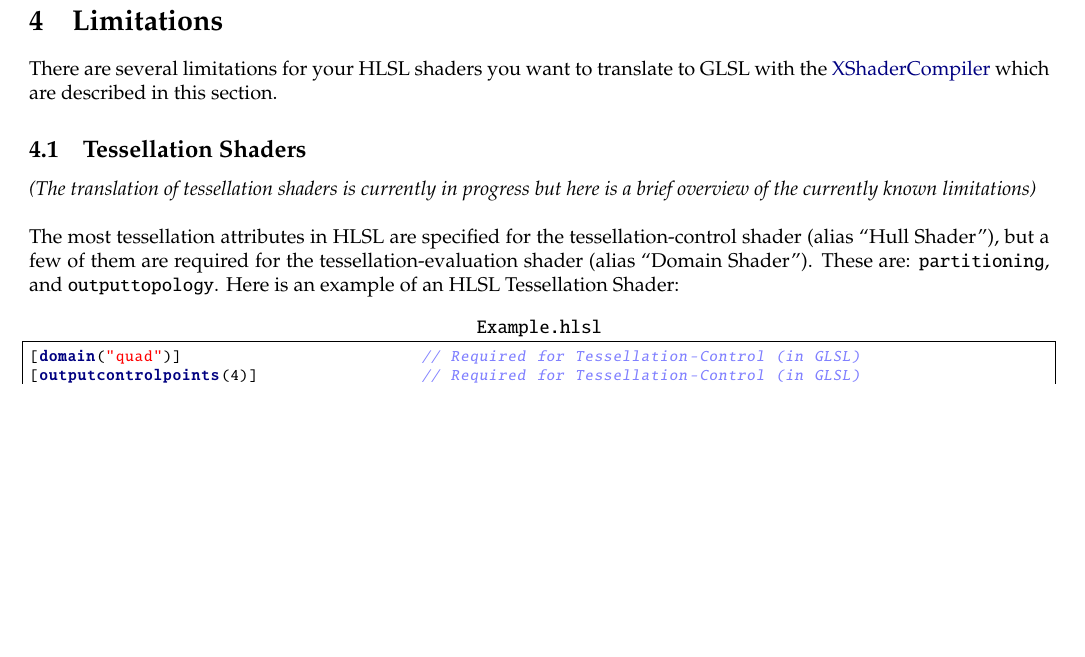
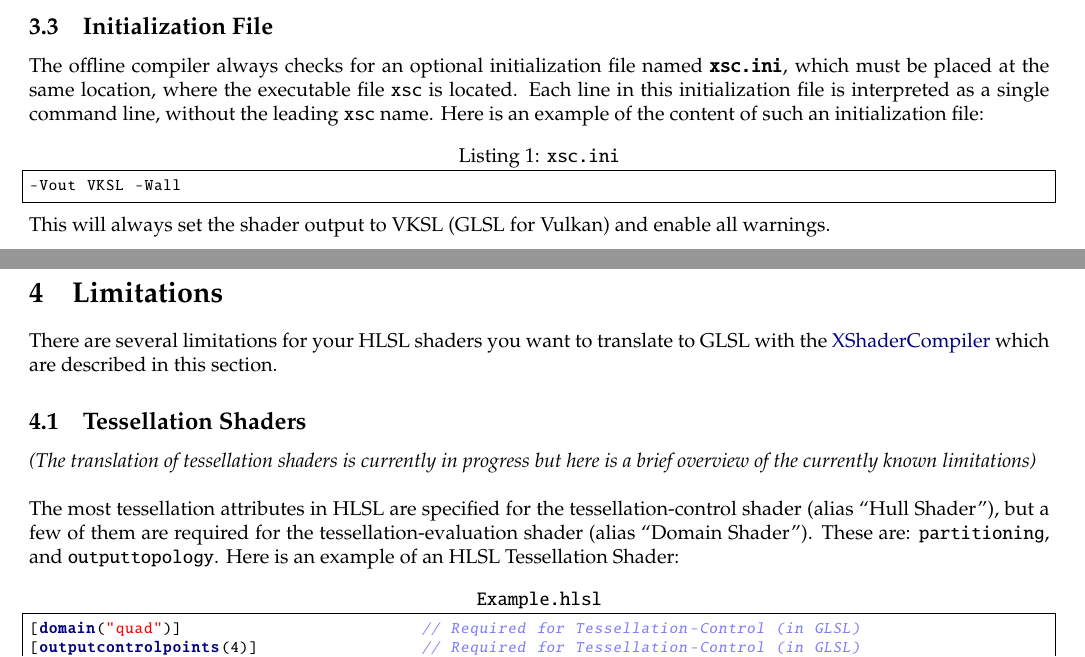
Before and after one commit to LukasBanana/XShaderCompiler, a LaTeX document (docu/GettingStarted/Getting Started with XShaderCompiler.tex): part of page 7 of 7 before the commit and two parts of pages 6 and 7 of 7 after it, the two joined at a grey line, cut at the place of the change, the shorter picture padded with empty space. Compiled offline with pdfLaTeX.

Commit message:
Updated GettingStarted document.

```diff
--- a/docu/GettingStarted/Getting Started with XShaderCompiler.tex
+++ b/docu/GettingStarted/Getting Started with XShaderCompiler.tex
@@ -197,6 +197,16 @@
 }
 \end{lstlisting}
 
+\subsection{Initialization File}
+
+The offline compiler always checks for an optional initialization file named \textbf{\texttt{xsc.ini}},
+which must be placed at the same location, where the executable file \texttt{xsc} is located.
+Each line in this initialization file is interpreted as a single command line, without the leading \texttt{xsc} name.
+Here is an example of the content of such an initialization file:
+\begin{lstlisting}[caption=\texttt{xsc.ini}]
+-Vout VKSL -Wall
+\end{lstlisting}
+This will always set the shader output to VKSL (GLSL for Vulkan) and enable all warnings.
 
 
 %----------------------------------------------------------------------------------------
```
Also changed, not shown: docu/GettingStarted/Getting Started with XShaderCompiler.pdf, docu/GettingStarted/Getting Started with XShaderCompiler.tex (2 more changed lines).
